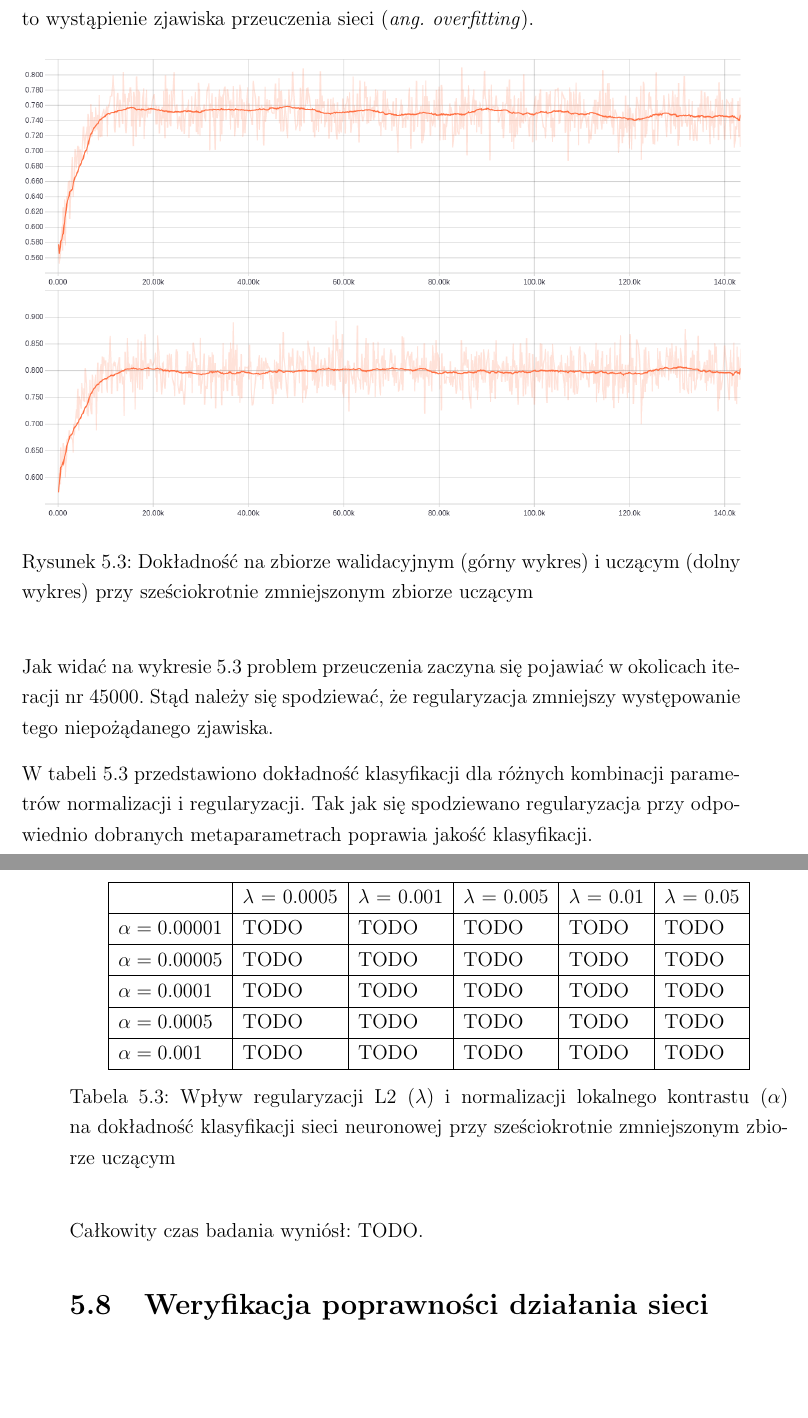
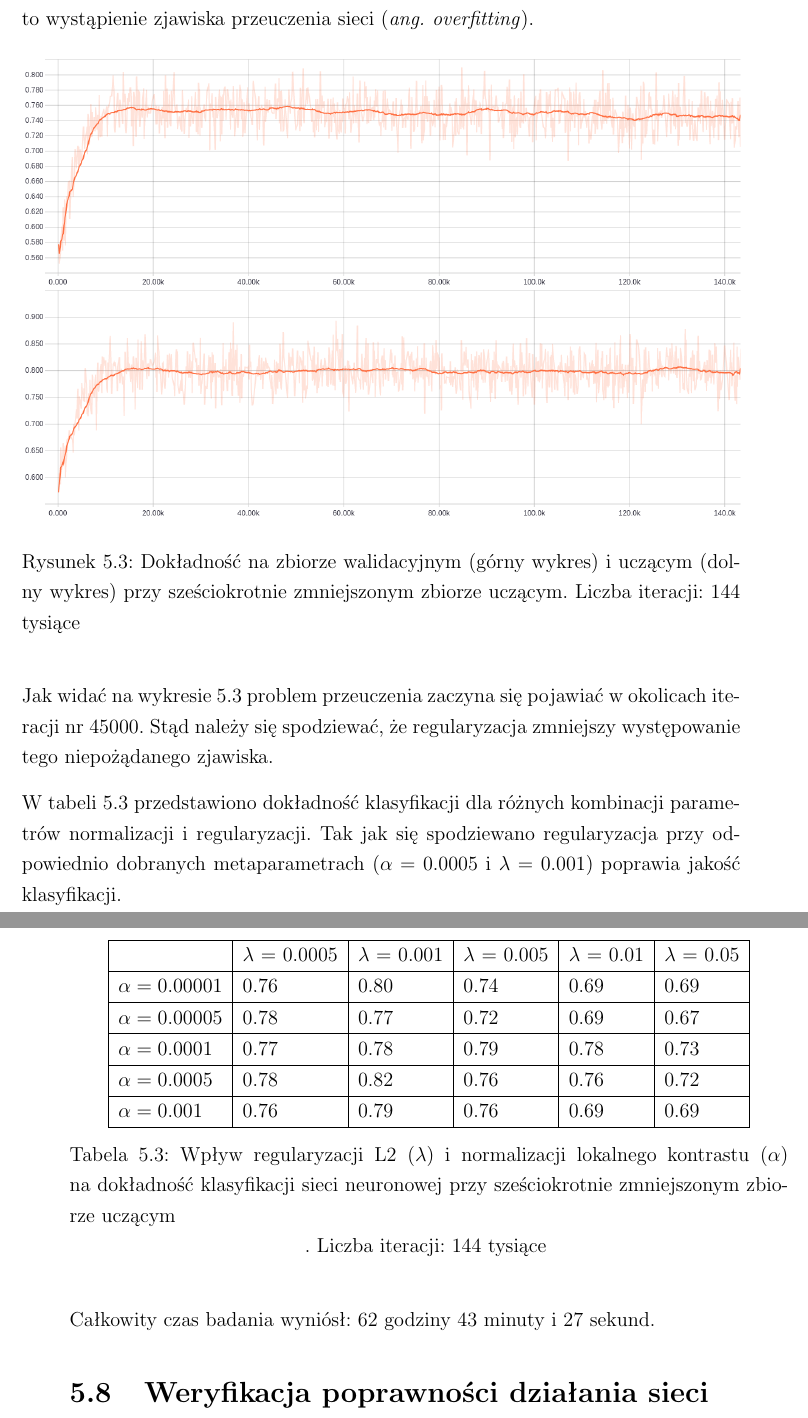
Before and after one commit to nme01/mgr-tex, a LaTeX document (tex/main.tex, which reads tex/badania.tex): two parts of pages 54 and 55 of 61, joined at a grey line, cut so that both start at the same text, the shorter picture padded with empty space. Compiled offline with pdfLaTeX.

Commit message:
Uzupełniono wyniki dotyczące badania ze zmniejszonym zbiorem uczącym.

```diff
--- a/tex/badania.tex
+++ b/tex/badania.tex
@@ -241,7 +241,7 @@ takiego samego rozmiaru zbioru walidacyjnego). Spodziewano się,~że~spowoduje t
 	\centering
 	\includegraphics[width=\linewidth]{img/badanie_3.png}
 	\caption{Dokładność na zbiorze walidacyjnym (górny wykres) i uczącym (dolny wykres) przy~sześciokrotnie
-	         zmniejszonym zbiorze uczącym}
+	         zmniejszonym zbiorze uczącym. Liczba iteracji: 144 tysiące}
 	\label{rys:badanie-3}
 \end{figure}
 
@@ -249,8 +249,8 @@ Jak~widać na~wykresie \ref{rys:badanie-3} problem przeuczenia zaczyna się~poja
 Stąd należy się spodziewać, że regularyzacja zmniejszy występowanie tego niepożądanego zjawiska.
 
 W~tabeli \ref{table:wyniki3} przedstawiono dokładność klasyfikacji dla~różnych kombinacji parametrów normalizacji
-i~regularyzacji. Tak~jak~się~spodziewano regularyzacja przy~odpowiednio dobranych metaparametrach poprawia jakość
-klasyfikacji.
+i~regularyzacji. Tak~jak~się~spodziewano regularyzacja przy~odpowiednio dobranych metaparametrach
+($\alpha=0.0005$ i~$\lambda=0.001$) poprawia jakość klasyfikacji.
 
 \begin{table}[H]
     \centering
@@ -258,23 +258,24 @@ klasyfikacji.
       \hline
                        & $\lambda$ = 0.0005 & $\lambda$ = 0.001 & $\lambda$ = 0.005 & $\lambda$ = 0.01 & $\lambda$ = 0.05 \\
       \hline
-      $\alpha=0.00001$ & TODO & TODO & TODO & TODO & TODO \\
+      $\alpha=0.00001$ & 0.76 & 0.80 & 0.74 & 0.69 & 0.69 \\
       \hline
-      $\alpha=0.00005$ & TODO & TODO & TODO & TODO & TODO \\
+      $\alpha=0.00005$ & 0.78 & 0.77 & 0.72 & 0.69 & 0.67 \\
       \hline
-      $\alpha=0.0001$  & TODO & TODO & TODO & TODO & TODO \\
+      $\alpha=0.0001$  & 0.77 & 0.78 & 0.79 & 0.78 & 0.73 \\
       \hline
-      $\alpha=0.0005$  & TODO & TODO & TODO & TODO & TODO \\
+      $\alpha=0.0005$  & 0.78 & 0.82 & 0.76 & 0.76 & 0.72 \\
       \hline
-      $\alpha=0.001$   & TODO & TODO & TODO & TODO & TODO \\
+      $\alpha=0.001$   & 0.76 & 0.79 & 0.76 & 0.69 & 0.69 \\
       \hline
     \end{tabular}
+
     \caption{Wpływ regularyzacji L2 ($\lambda$) i~normalizacji lokalnego kontrastu ($\alpha$) na~dokładność klasyfikacji
-    sieci neuronowej przy~sześciokrotnie zmniejszonym zbiorze uczącym}
+    sieci neuronowej przy~sześciokrotnie zmniejszonym zbiorze uczącym}. Liczba iteracji: 144 tysiące
     \label{table:wyniki3}
 \end{table}
 
-Całkowity czas badania wyniósł: TODO.
+Całkowity czas badania wyniósł: 62 godziny 43 minuty i 27 sekund.
 
 %\section{Badanie sieci o~zwiększonym poziomie złożoności}
 %Skoro problem przeuczenia nie~występował w~sieci o~architekturze wykorzystywanej w~badaniach 1-3, to~można stwierdzić,
```
